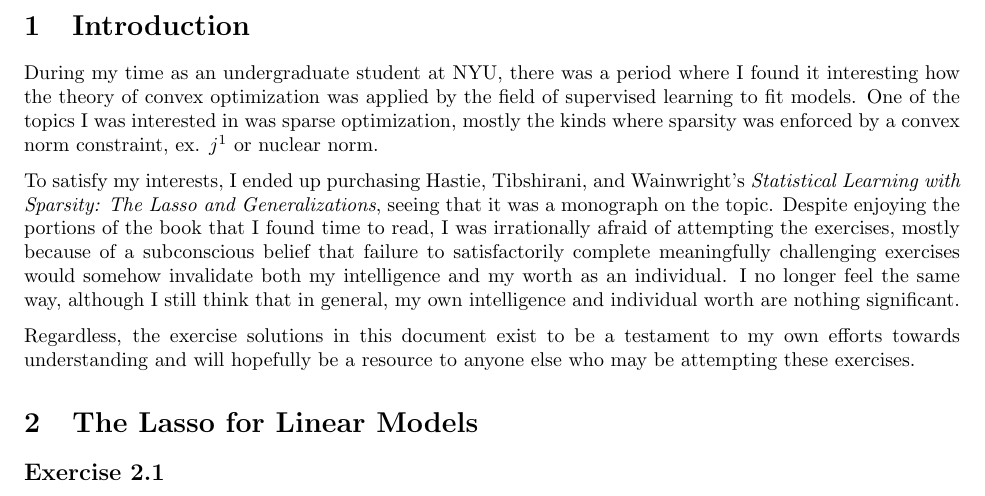
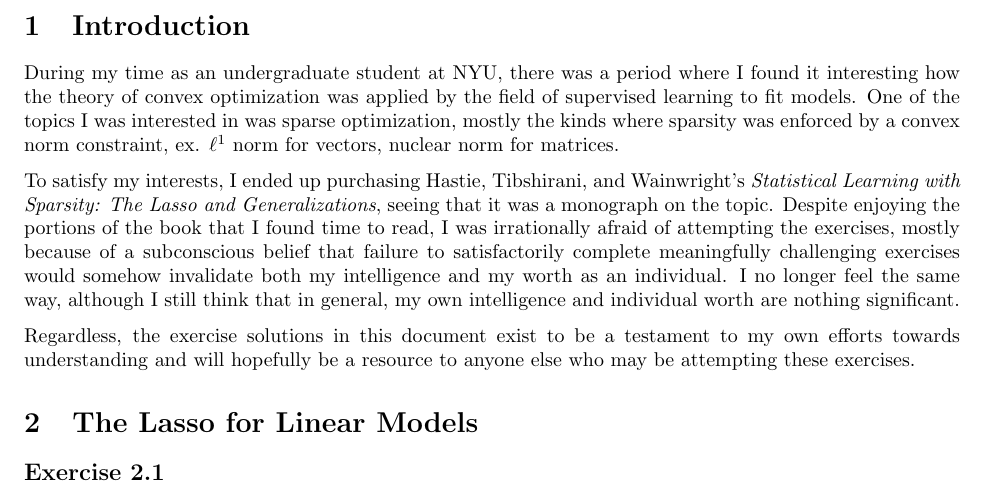
Before and after one commit to phetdam/math, a LaTeX problem sheet (exercises/stat_learn_sparsity_solutions.tex): part of page 2 of 2, cut so that both start at the same text. Compiled offline with pdfLaTeX.

Commit message:
stat_learn_sparsity_solutions.tex: fix accidental replacement of L1 norm with j

```diff
--- a/exercises/stat_learn_sparsity_solutions.tex
+++ b/exercises/stat_learn_sparsity_solutions.tex
@@ -33,7 +33,8 @@ During my time as an undergraduate student at NYU, there was a period where
 I found it interesting how the theory of convex optimization was applied by
 the field of supervised learning to fit models. One of the topics I was
 interested in was sparse optimization, mostly the kinds where sparsity was
-enforced by a convex norm constraint, ex. $ j^1 $ or nuclear norm.
+enforced by a convex norm constraint, ex. $ \ell^1 $ norm for vectors,
+nuclear norm for matrices.
 
 \medskip
 
```
